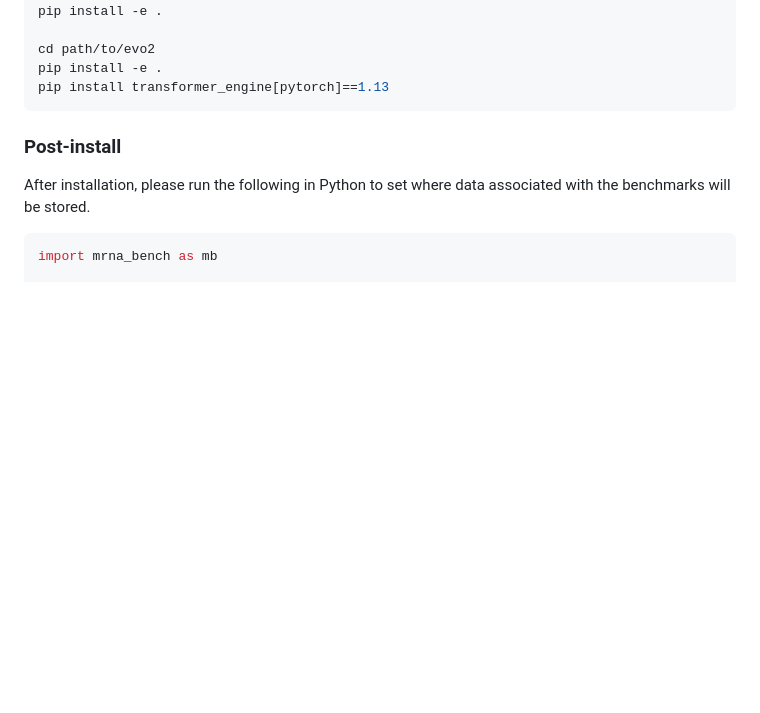
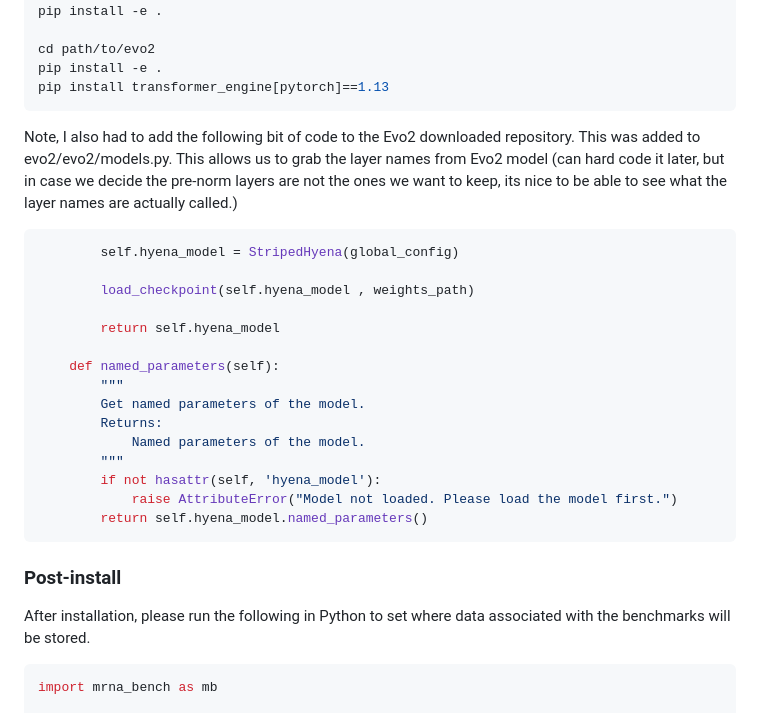
Before and after one commit to morrislab/mRNABench, a Markdown page: README.md, the part around the change. GitHub-like rendering; blank space fills up the shorter version.

Commit message:
extra info about evo2

````diff
--- a/README.md
+++ b/README.md
@@ -78,6 +78,29 @@ pip install -e .
 cd path/to/evo2
 pip install -e .
 pip install transformer_engine[pytorch]==1.13
+```
+
+Note, I also had to add the following bit of code to the Evo2 downloaded repository.
+This was added to evo2/evo2/models.py. This allows us to grab the layer names from Evo2
+model (can hard code it later, but in case we decide the pre-norm layers are not the ones
+we want to keep, its nice to be able to see what the layer names are actually called.)
+
+```python
+        self.hyena_model = StripedHyena(global_config)
+
+        load_checkpoint(self.hyena_model , weights_path)
+
+        return self.hyena_model
+
+    def named_parameters(self):
+        """
+        Get named parameters of the model.
+        Returns:
+            Named parameters of the model.
+        """
+        if not hasattr(self, 'hyena_model'):
+            raise AttributeError("Model not loaded. Please load the model first.")
+        return self.hyena_model.named_parameters()
 ```
 
 ### Post-install
````
